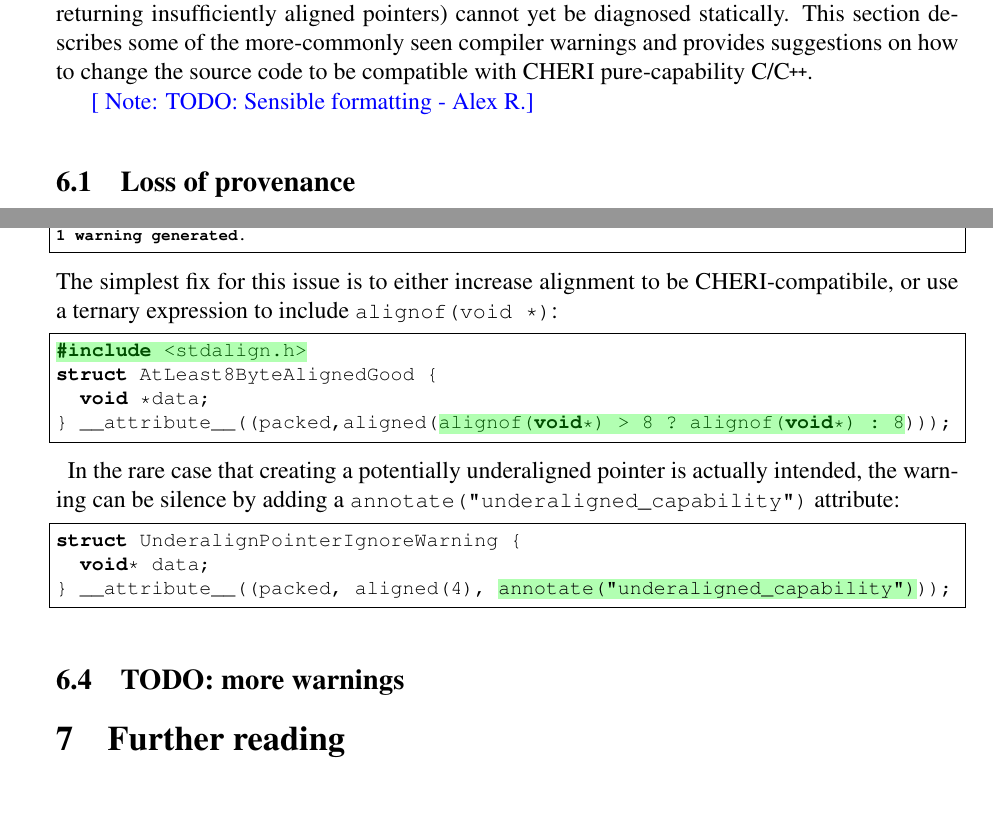
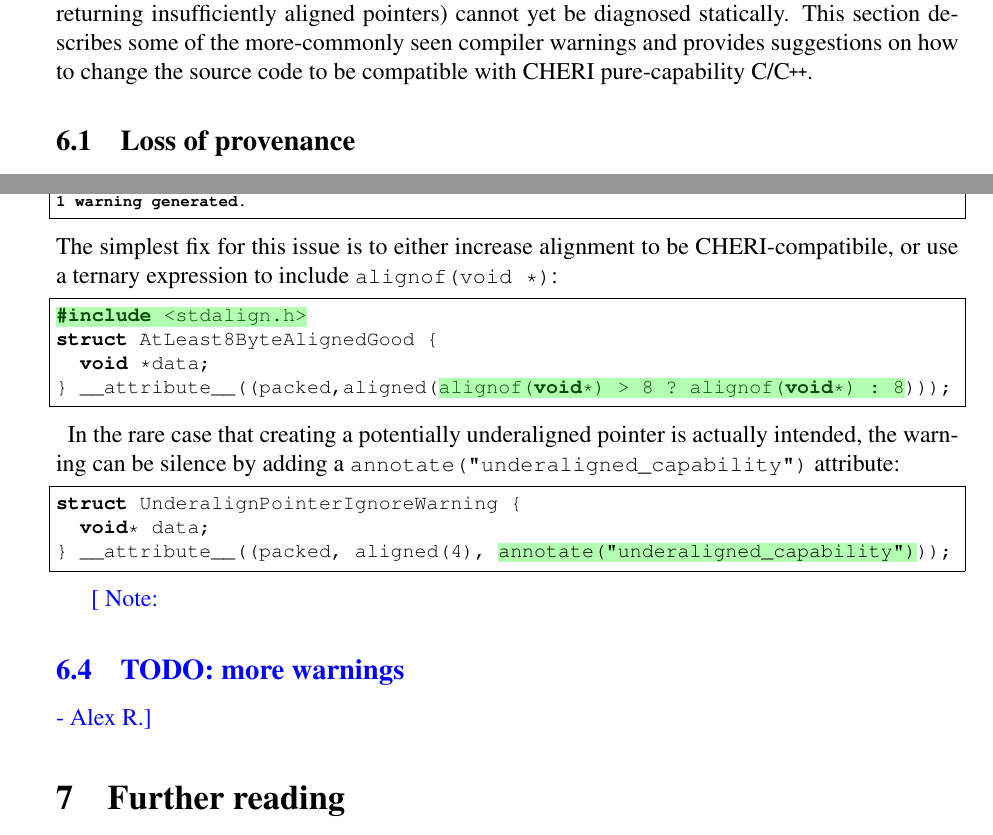
Before and after one commit to CTSRD-CHERI/cheri-c-programming, a LaTeX paper (cheri-c-programming.tex): two parts of pages 25 and 27 of 30, joined at a grey line, cut so that both start at the same text, the shorter picture padded with empty space. Compiled offline with pdfLaTeX.

Commit message:
Remove an addressed TODO

```diff
--- a/cheri-c-programming.tex
+++ b/cheri-c-programming.tex
@@ -1576,7 +1576,6 @@ In many cases, a successful compilation that does not emit any CHERI-specific wa
 However, some incompatibilities (e.g.\ memory allocators returning insufficiently aligned pointers) cannot yet be diagnosed statically.
 This section describes some of the more-commonly seen compiler warnings and provides suggestions on how to change the source code to be compatible with \purecapCOrCpp{}.
 
-\arnote{TODO: Sensible formatting}
 \subsection{Loss of provenance}
 %\begin{compilerwarning}
 %cast from provenance-free integer type to pointer type will give pointer that can not be dereferenced
@@ -1704,7 +1703,7 @@ struct UnderalignPointerIgnoreWarning {
 } __attribute__((packed, aligned(4), £\vcpgfmark{StartSilenceAlign}£annotate("underaligned_capability")£\vcpgfmark{EndSilenceAlign}£));
 \end{clisting}
 
-\subsection{TODO: more warnings}
+\arnote{\subsection{TODO: more warnings}}
 
 
 \section{Further reading}
```
